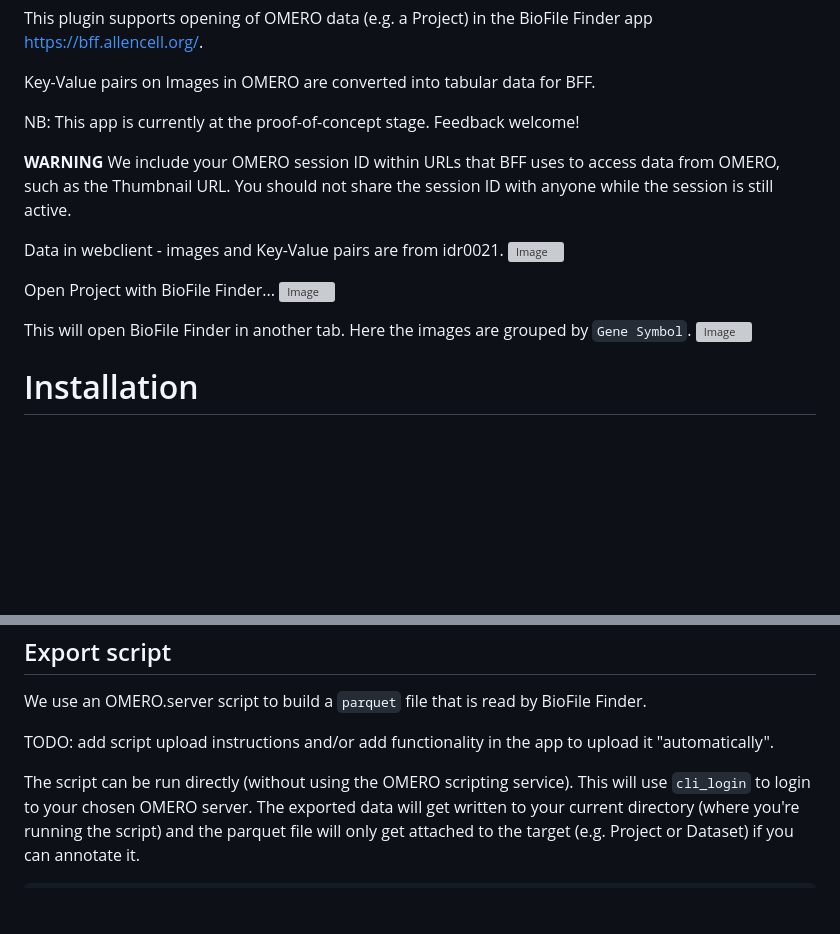
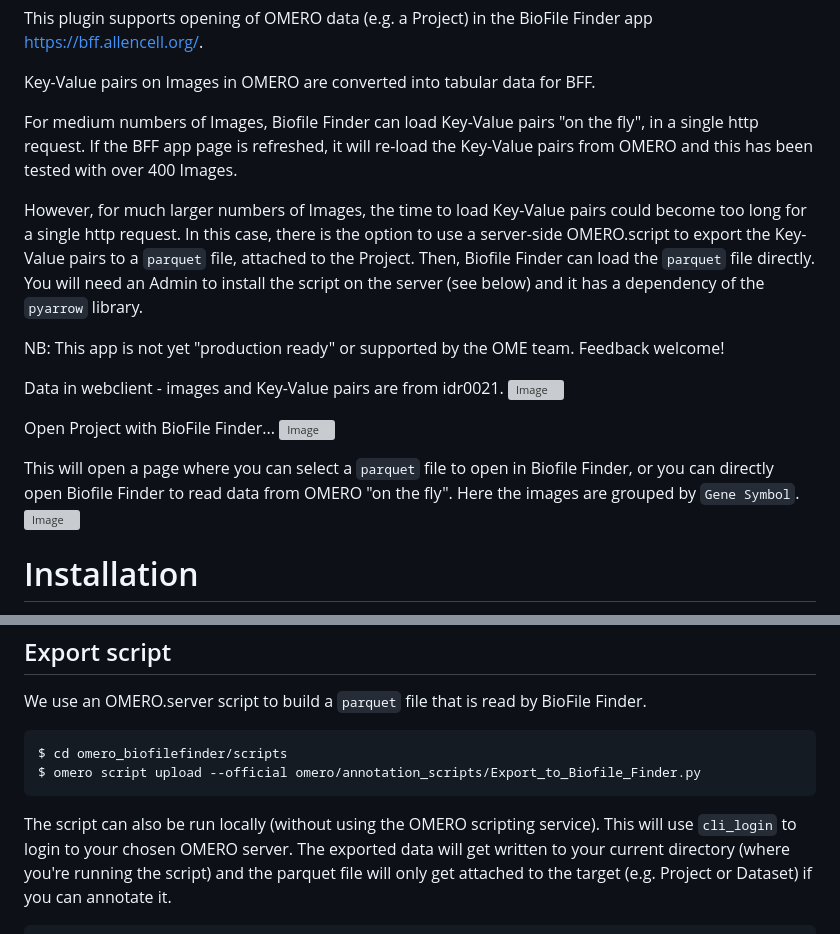
Before and after one commit to will-moore/omero-biofilefinder, a Markdown page: README.md, 2 parts joined by grey strips. Rendered like a GitHub page; blank space fills up the shorter version; grey boxes are pictures that could not be loaded.

Commit message:
Improve and update README

```diff
--- a/README.md
+++ b/README.md
@@ -9,11 +9,17 @@ This plugin supports opening of OMERO data (e.g. a Project) in the BioFile Finde
 
 Key-Value pairs on Images in OMERO are converted into tabular data for BFF.
 
-NB: This app is currently at the proof-of-concept stage. Feedback welcome!
+For medium numbers of Images, Biofile Finder can load Key-Value pairs "on the fly", in a single
+http request. If the BFF app page is refreshed, it will re-load the Key-Value pairs from OMERO and this
+has been tested with over 400 Images.
 
-**WARNING** We include your OMERO session ID within URLs that BFF uses to access data from OMERO, such
-as the Thumbnail URL. You should not share the session ID with anyone while the session is still active.
+However, for much larger numbers of Images, the time to load Key-Value pairs could become too long for
+a single http request. In this case, there is the option to use a server-side OMERO.script to export
+the Key-Value pairs to a `parquet` file, attached to the Project. Then, Biofile Finder can load
+the `parquet` file directly. You will need an Admin to install the
+script on the server (see below) and it has a dependency of the `pyarrow` library.
 
+NB: This app is not yet "production ready" or supported by the OME team. Feedback welcome!
 
 
 Data in webclient - images and Key-Value pairs are from idr0021.
@@ -22,7 +28,8 @@ Data in webclient - images and Key-Value pairs are from idr0021.
 Open Project with BioFile Finder...
 <img width="420" alt="Image" src="https://github.com/user-attachments/assets/4e933502-b322-42b4-a19c-8de603e5427c" />
 
-This will open BioFile Finder in another tab. Here the images are grouped by `Gene Symbol`.
+This will open a page where you can select a `parquet` file to open in Biofile Finder, or you can directly open
+Biofile Finder to read data from OMERO "on the fly". Here the images are grouped by `Gene Symbol`.
 <img width="1510" alt="Image" src="https://github.com/user-attachments/assets/3993278e-b978-4e89-b886-6df587a1297b" />
 
 
@@ -63,9 +70,10 @@ Export script
 
 We use an OMERO.server script to build a `parquet` file that is read by BioFile Finder.
 
-TODO: add script upload instructions and/or add functionality in the app to upload it "automatically".
+    $ cd omero_biofilefinder/scripts
+    $ omero script upload --official omero/annotation_scripts/Export_to_Biofile_Finder.py
 
-The script can be run directly (without using the OMERO scripting service). This will use `cli_login` to login
+The script can also be run locally (without using the OMERO scripting service). This will use `cli_login` to login
 to your chosen OMERO server. The exported data will get written to your current directory (where you're running the script)
 and the parquet file will only get attached to the target (e.g. Project or Dataset) if you can annotate it.
 
```
